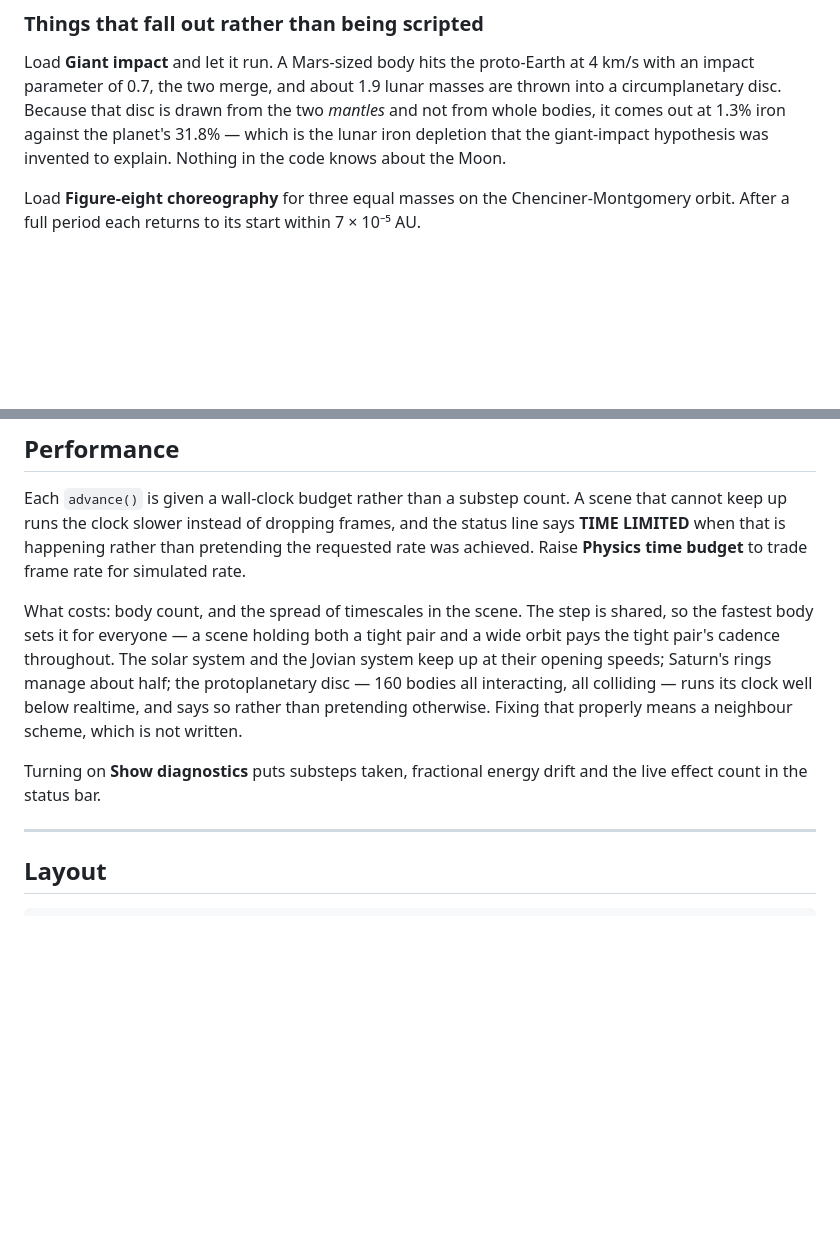
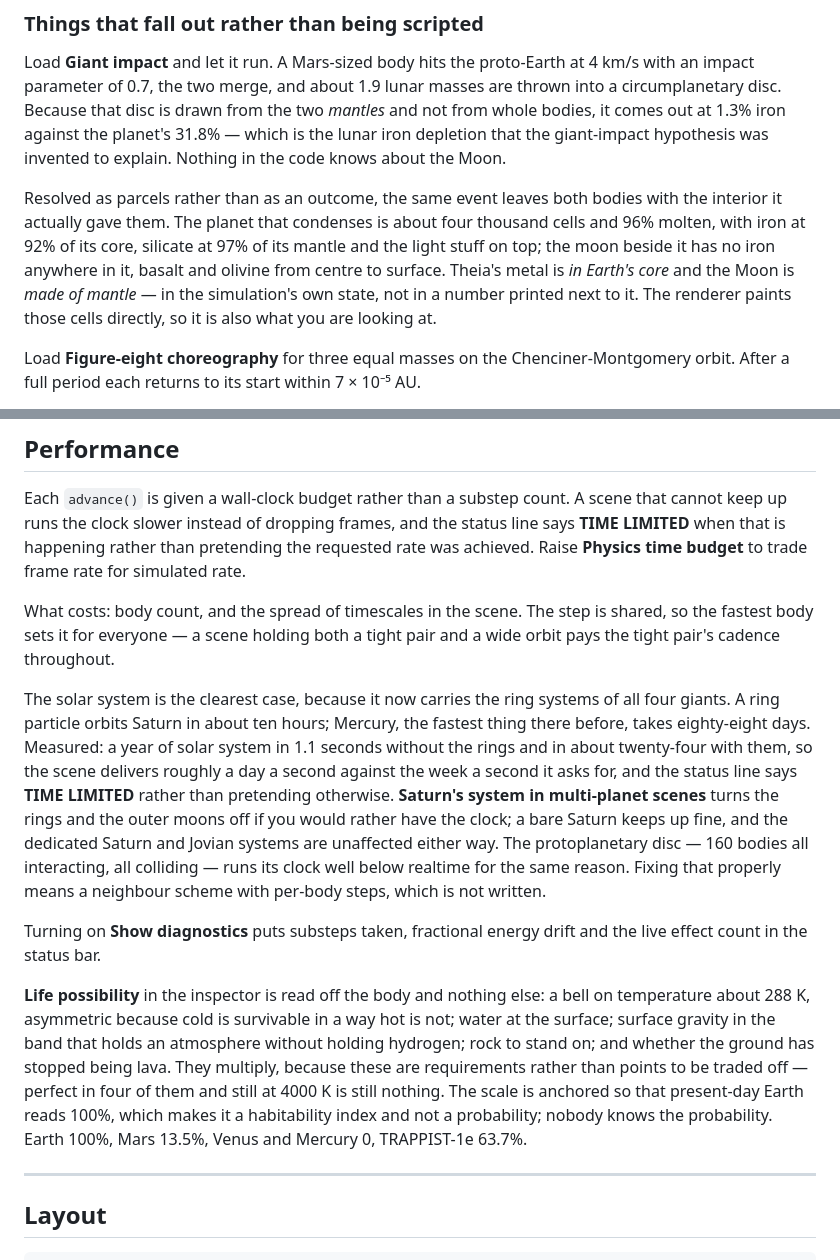
Before and after one commit to idoadjadjajdada/Helxis, a Markdown page: README.md, 2 parts joined by grey strips. Rendered like a GitHub page; blank space fills up the shorter version.

Commit message:
docs: the solar system carries rings now, and says what that costs
The README claimed the solar system and the Jovian system keep up at
their opening speeds. That stopped being true when all four giants got
their ring systems: a ring particle orbits Saturn in ten hours against
Mercury's eighty-eight days, and the scene now delivers about a day a
second against the week it asks for. Measured figures, the switch that
turns it off, and what the status line says instead.

Also documents what the parcel path leaves behind after a giant impact,
and how Life possibility is derived.

Co-Authored-By: Claude Opus 5 <noreply@anthropic.com>
Claude-Session: https://claude.ai/code/session_01T3AryjqaXJ3gvNky84ncMg

```diff
--- a/README.md
+++ b/README.md
@@ -153,6 +153,15 @@ the two *mantles* and not from whole bodies, it comes out at 1.3% iron against
 the planet's 31.8% — which is the lunar iron depletion that the giant-impact
 hypothesis was invented to explain. Nothing in the code knows about the Moon.
 
+Resolved as parcels rather than as an outcome, the same event leaves both
+bodies with the interior it actually gave them. The planet that condenses is
+about four thousand cells and 96% molten, with iron at 92% of its core,
+silicate at 97% of its mantle and the light stuff on top; the moon beside it
+has no iron anywhere in it, basalt and olivine from centre to surface. Theia's
+metal is *in Earth's core* and the Moon is *made of mantle* — in the
+simulation's own state, not in a number printed next to it. The renderer paints
+those cells directly, so it is also what you are looking at.
+
 Load **Figure-eight choreography** for three equal masses on the
 Chenciner-Montgomery orbit. After a full period each returns to its start within
 7 × 10⁻⁵ AU.
@@ -282,14 +291,33 @@ trade frame rate for simulated rate.
 
 What costs: body count, and the spread of timescales in the scene. The step is
 shared, so the fastest body sets it for everyone — a scene holding both a tight
-pair and a wide orbit pays the tight pair's cadence throughout. The solar system
-and the Jovian system keep up at their opening speeds; Saturn's rings manage
-about half; the protoplanetary disc — 160 bodies all interacting, all colliding
-— runs its clock well below realtime, and says so rather than pretending
-otherwise. Fixing that properly means a neighbour scheme, which is not written.
+pair and a wide orbit pays the tight pair's cadence throughout.
+
+The solar system is the clearest case, because it now carries the ring systems
+of all four giants. A ring particle orbits Saturn in about ten hours; Mercury,
+the fastest thing there before, takes eighty-eight days. Measured: a year of
+solar system in 1.1 seconds without the rings and in about twenty-four with
+them, so the scene delivers roughly a day a second against the week a second it
+asks for, and the status line says **TIME LIMITED** rather than pretending
+otherwise. **Saturn's system in multi-planet scenes** turns the rings and the
+outer moons off if you would rather have the clock; a bare Saturn keeps up
+fine, and the dedicated Saturn and Jovian systems are unaffected either way.
+The protoplanetary disc — 160 bodies all interacting, all colliding — runs its
+clock well below realtime for the same reason. Fixing that properly means a
+neighbour scheme with per-body steps, which is not written.
 
 Turning on **Show diagnostics** puts substeps taken, fractional energy drift and
 the live effect count in the status bar.
+
+**Life possibility** in the inspector is read off the body and nothing else: a
+bell on temperature about 288 K, asymmetric because cold is survivable in a way
+hot is not; water at the surface; surface gravity in the band that holds an
+atmosphere without holding hydrogen; rock to stand on; and whether the ground
+has stopped being lava. They multiply, because these are requirements rather
+than points to be traded off — perfect in four of them and still at 4000 K is
+still nothing. The scale is anchored so that present-day Earth reads 100%,
+which makes it a habitability index and not a probability; nobody knows the
+probability. Earth 100%, Mars 13.5%, Venus and Mercury 0, TRAPPIST-1e 63.7%.
 
 ---
 
```
